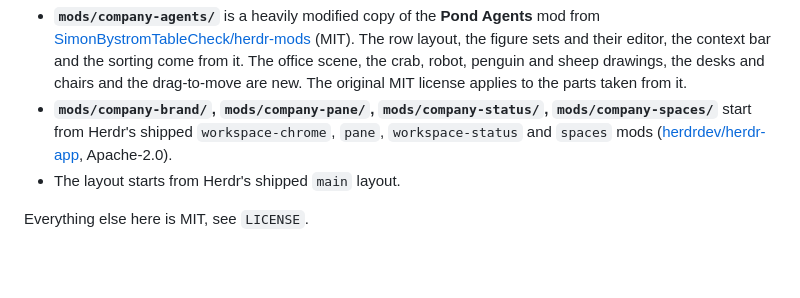
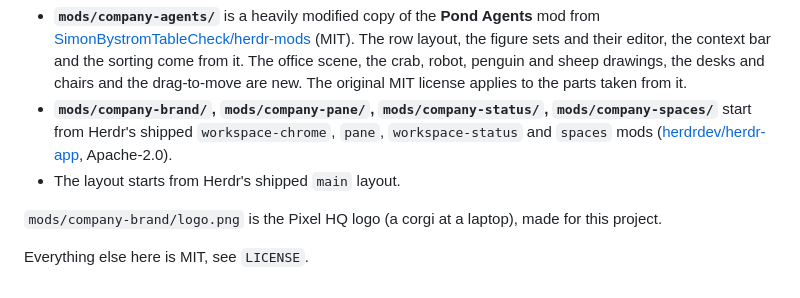
Before and after one commit to bnhan2710/pixel-hq, a Markdown page: NOTICE.md, the part around the change. GitHub-like rendering; blank space fills up the shorter version.

```diff
--- a/NOTICE.md
+++ b/NOTICE.md
@@ -11,4 +11,6 @@ Pixel HQ is built on other people's work:
   `workspace-chrome`, `pane`, `workspace-status` and `spaces` mods ([herdrdev/herdr-app](https://github.com/herdrdev/herdr-app), Apache-2.0).
 - The layout starts from Herdr's shipped `main` layout.
 
+`mods/company-brand/logo.png` is the Pixel HQ logo (a corgi at a laptop), made for this project.
+
 Everything else here is MIT, see `LICENSE`.
```
Also changed, not shown: README.md (+5 -0 lines), screenshot.png, team.png (added), 4 other files.
